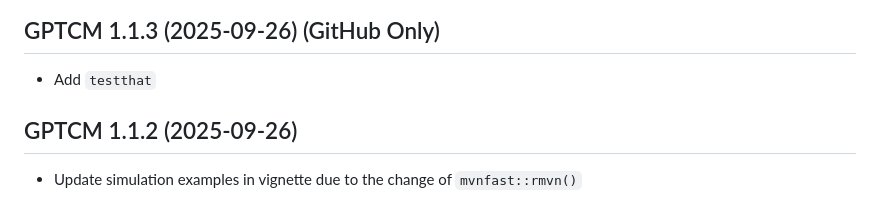
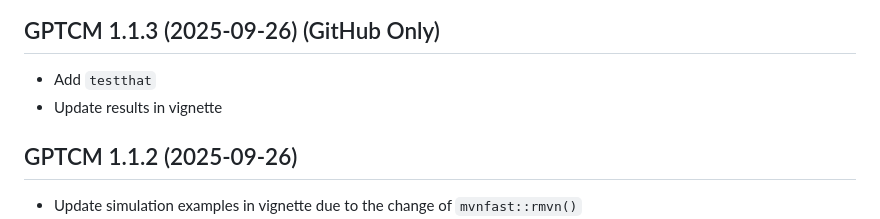
Before and after one commit to ocbe-uio/GPTCM, a Markdown page: NEWS.md, the part around the change. GitHub-like rendering.

```diff
--- a/NEWS.md
+++ b/NEWS.md
@@ -3,6 +3,7 @@
 ## GPTCM 1.1.3 (2025-09-26) (GitHub Only)
 
 * Add `testthat`
+* Update results in vignette
 
 ## GPTCM 1.1.2 (2025-09-26)
 
```
Also changed, not shown: README.md (+0 -1 lines), man/figures/cran_betas.png, man/figures/cran_brier.png, man/figures/cran_etas.png, man/figures/cran_gammas.png, man/figures/cran_km.png, man/figures/cran_zetas.png.
